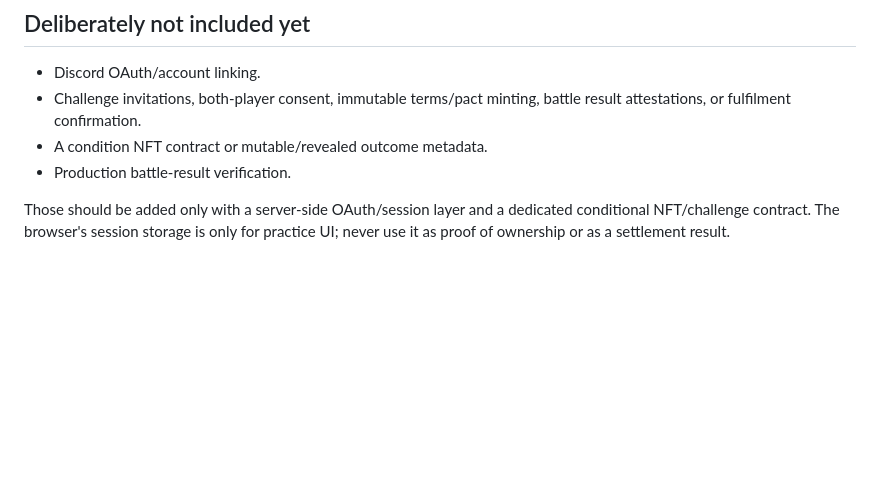
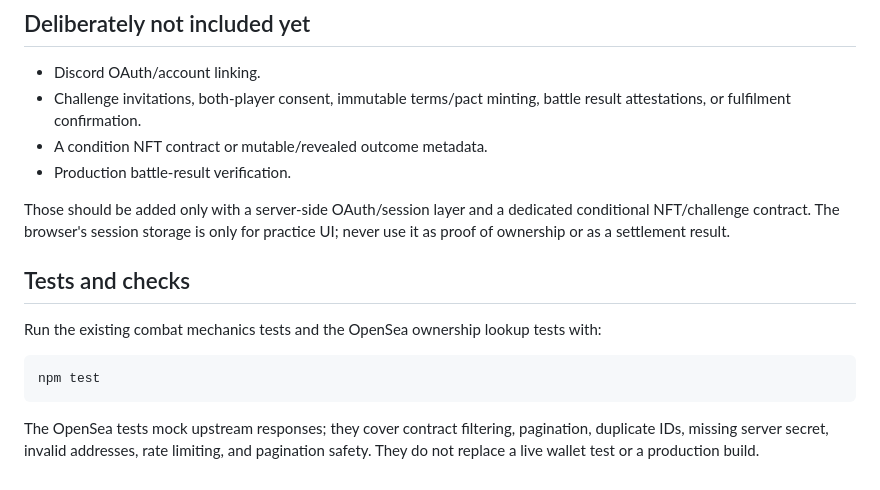
Before and after one commit to Leno3z4/Chog-Fight-club, a Markdown page: CHOG_NFT_INTEGRATION.md, the part around the change. GitHub-like rendering; blank space fills up the shorter version.

Commit message:
Document integration tests and limitations

````diff
--- a/CHOG_NFT_INTEGRATION.md
+++ b/CHOG_NFT_INTEGRATION.md
@@ -42,3 +42,14 @@ Open `/roster.html`, connect a wallet, and choose a real Chog or the local train
 - Production battle-result verification.
 
 Those should be added only with a server-side OAuth/session layer and a dedicated conditional NFT/challenge contract. The browser's session storage is only for practice UI; never use it as proof of ownership or as a settlement result.
+
+
+## Tests and checks
+
+Run the existing combat mechanics tests and the OpenSea ownership lookup tests with:
+
+```bash
+npm test
+```
+
+The OpenSea tests mock upstream responses; they cover contract filtering, pagination, duplicate IDs, missing server secret, invalid addresses, rate limiting, and pagination safety. They do not replace a live wallet test or a production build.
````
